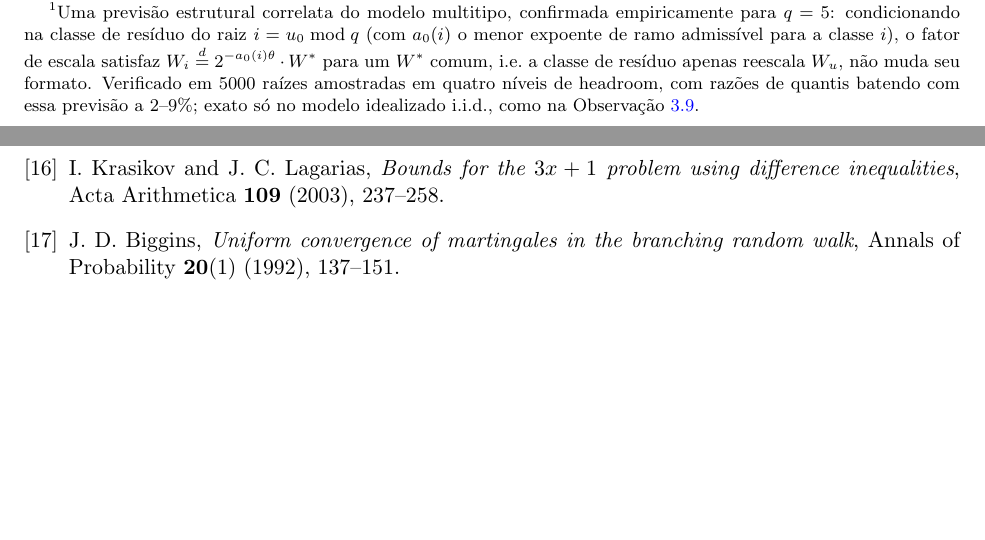
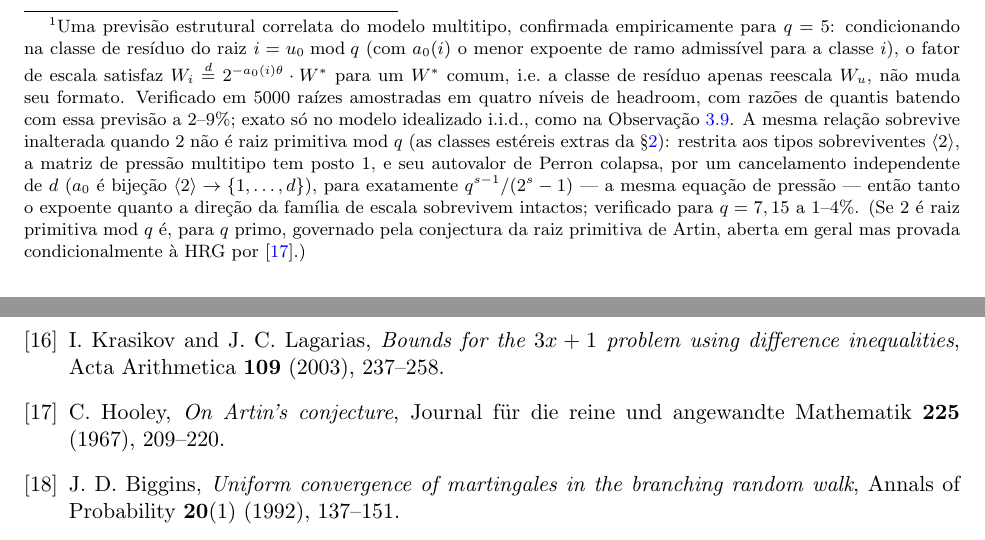
Before and after one commit to rat/collatz, a LaTeX paper (projects/collatz/papers/01-syracuse-qx1-endogenia/main-pt-br.tex): two parts of pages 10 and 32 of 33, joined at a grey line, cut so that both start at the same text, the shorter picture padded with empty space. Compiled offline with pdfLaTeX.

Commit message:
Adiciona nota de rodape compacta sobre H-130 (colapso de posto 1 sob esterilidade extra) ao paper
Diretor cientifico perguntou se H-130/H-126 agregariam valor ao paper.
H-126 ja estava incorporada (Remark de ortogonalidade, rodada
anterior). Para H-130, optou por nota compacta em vez de subsecao
completa (menos risco de reabrir superficie de revisao logo antes do
envio).

Estendida a nota de rodape ja existente sobre a familia de escala
(E-103 Estagio 4, Sec.3, discussao da Conjectura do indice de cauda)
com o resultado do colapso de posto 1: a matriz de pressao multitipo
restrita aos tipos sobreviventes tem posto 1, e seu autovalor de
Perron colapsa, por um cancelamento independente de d, para exatamente
a mesma equacao de pressao -- entao expoente e familia de escala
sobrevivem intactos a esterilidade extra. Mencao a Artin's primitive
root conjecture com citacao real (Hooley 1967, verificada via busca
antes de citar).

PDFs recompilados limpos (main.pdf 31 paginas, main-pt-br.pdf 33
paginas -- nota coube no espaco existente).

Co-Authored-By: Claude Sonnet 5 <noreply@anthropic.com>
Claude-Session: https://claude.ai/code/session_014zu1WfkC3825WZzjyDew5c

```diff
--- a/projects/collatz/papers/01-syracuse-qx1-endogenia/main-pt-br.tex
+++ b/projects/collatz/papers/01-syracuse-qx1-endogenia/main-pt-br.tex
@@ -658,7 +658,18 @@ comum, i.e.\ a classe de resíduo apenas reescala $W_u$, não muda seu
 formato. Verificado em $5000$ raízes amostradas em quatro níveis de
 headroom, com razões de quantis batendo com essa previsão a
 $2$--$9\%$; exato só no modelo idealizado i.i.d., como na
-Observação~\ref{rem:transfer-basis}.}
+Observação~\ref{rem:transfer-basis}. A mesma relação sobrevive
+inalterada quando $2$ não é raiz primitiva mod $q$ (as classes
+estéreis extras da \S\ref{sec:setup}): restrita aos tipos
+sobreviventes $\langle2\rangle$, a matriz de pressão multitipo tem
+posto $1$, e seu autovalor de Perron colapsa, por um cancelamento
+independente de $d$ ($a_0$ é bijeção $\langle2\rangle\to\{1,\ldots,
+d\}$), para exatamente $q^{s-1}/(2^s-1)$ --- a mesma equação de
+pressão --- então tanto o expoente quanto a direção da família de
+escala sobrevivem intactos; verificado para $q=7,15$ a $1$--$4\%$.
+(Se $2$ é raiz primitiva mod $q$ é, para $q$ primo, governado pela
+conjectura da raiz primitiva de Artin, aberta em geral mas provada
+condicionalmente à HRG por \cite{Hooley1967}.)}
 a equação de índice de cauda $\mathbb{E}[\sum_i A_i^s]=1$
 vira, para nossos pesos, $q^{\alpha_-s-1}=2^{\alpha_- s}-1$, resolvida
 exatamente por $s=\alpha_+/\alpha_-$. Isso é razão adicional para levar
@@ -2285,6 +2296,10 @@ não validado é uma fonte conhecida de erro silencioso.
   \emph{Bounds for the $3x+1$ problem using difference inequalities},
   Acta Arithmetica \textbf{109} (2003), 237--258.
 
+\bibitem{Hooley1967} C.\ Hooley, \emph{On Artin's conjecture}, Journal
+  f\"ur die reine und angewandte Mathematik \textbf{225} (1967),
+  209--220.
+
 \bibitem{Biggins1992} J.\ D.\ Biggins, \emph{Uniform convergence of
   martingales in the branching random walk}, Annals of Probability
   \textbf{20}(1) (1992), 137--151.
```
Also changed, not shown: projects/collatz/STATE.md (+15 -0 lines), projects/collatz/papers/01-syracuse-qx1-endogenia/main.tex (+16 -1 lines), projects/collatz/papers/01-syracuse-qx1-endogenia/main-pt-br.pdf, projects/collatz/papers/01-syracuse-qx1-endogenia/main.pdf.
